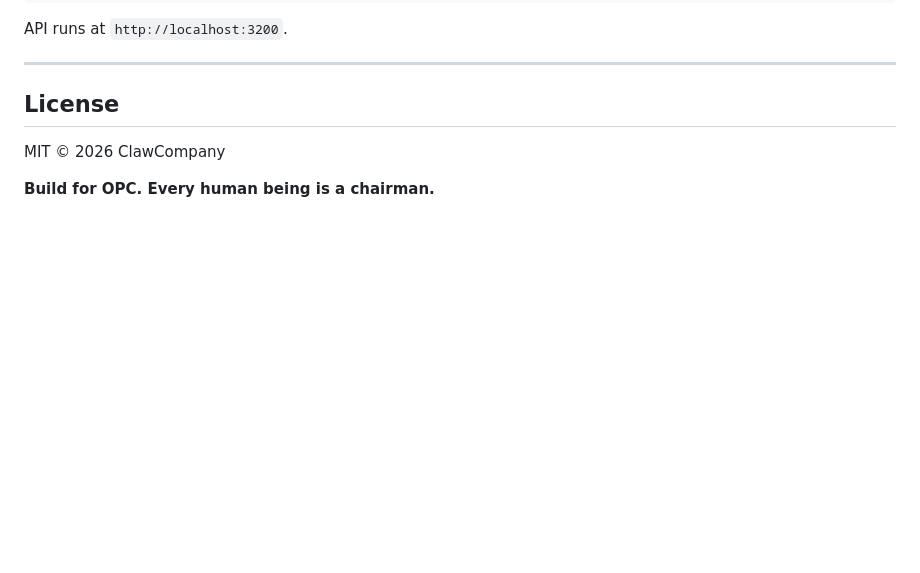
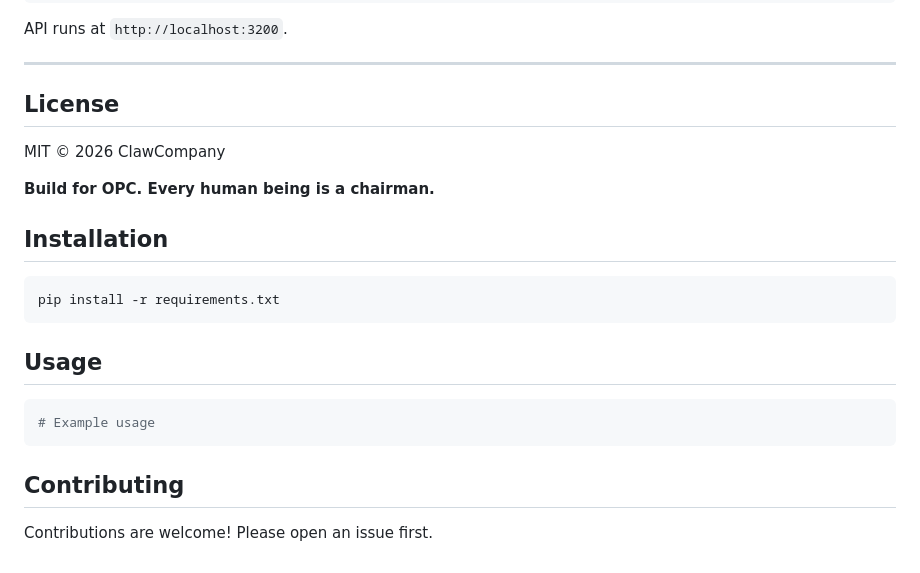
Before and after one commit to Claw-Company/clawcompany, a Markdown page: README.md, the part around the change. GitHub-like rendering; blank space fills up the shorter version.

Commit message:
docs: improve code quality

````diff
--- a/README.md
+++ b/README.md
@@ -139,3 +139,21 @@ API runs at `http://localhost:3200`.
 MIT © 2026 ClawCompany
 
 **Build for OPC. Every human being is a chairman.**
+
+
+## Installation
+
+```bash
+pip install -r requirements.txt
+```
+
+## Usage
+
+```python
+# Example usage
+```
+
+
+## Contributing
+
+Contributions are welcome! Please open an issue first.
````
